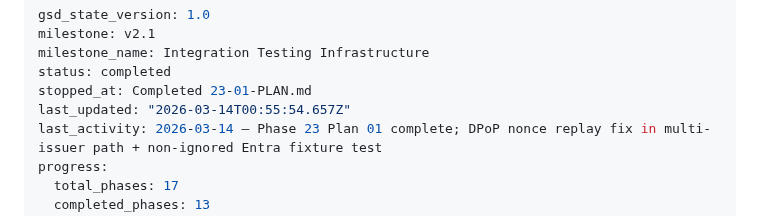
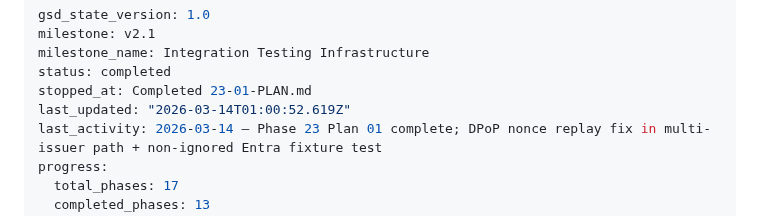
Before and after one commit to prodnull/unix-oidc, a Markdown page: .planning/STATE.md, the part around the change. Rendered like a GitHub page.

```diff
--- a/.planning/STATE.md
+++ b/.planning/STATE.md
@@ -4,7 +4,7 @@ milestone: v2.1
 milestone_name: Integration Testing Infrastructure
 status: completed
 stopped_at: Completed 23-01-PLAN.md
-last_updated: "2026-03-14T00:55:54.657Z"
+last_updated: "2026-03-14T01:00:52.619Z"
 last_activity: 2026-03-14 — Phase 23 Plan 01 complete; DPoP nonce replay fix in multi-issuer path + non-ignored Entra fixture test
 progress:
   total_phases: 17
```
Also changed, not shown: .planning/ROADMAP.md (+3 -3 lines), 1 other file.
